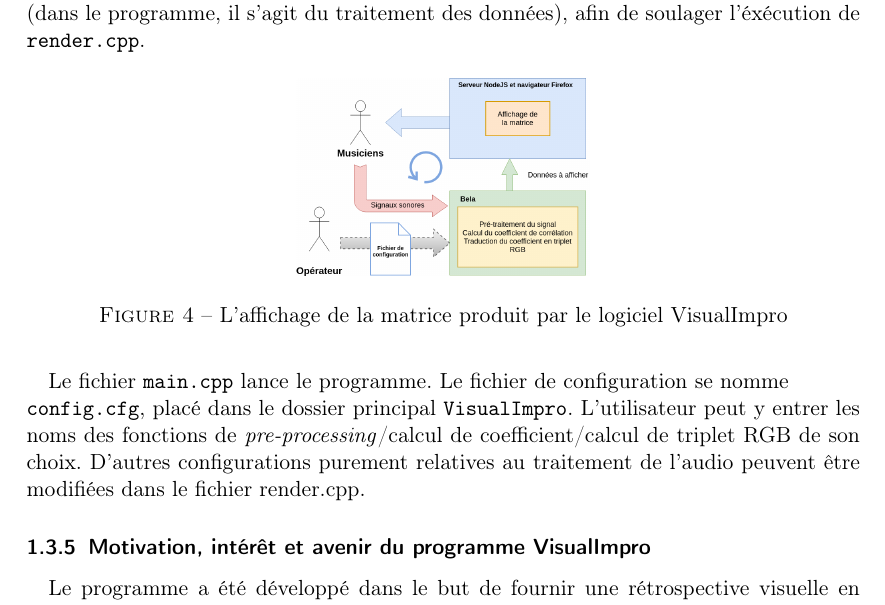
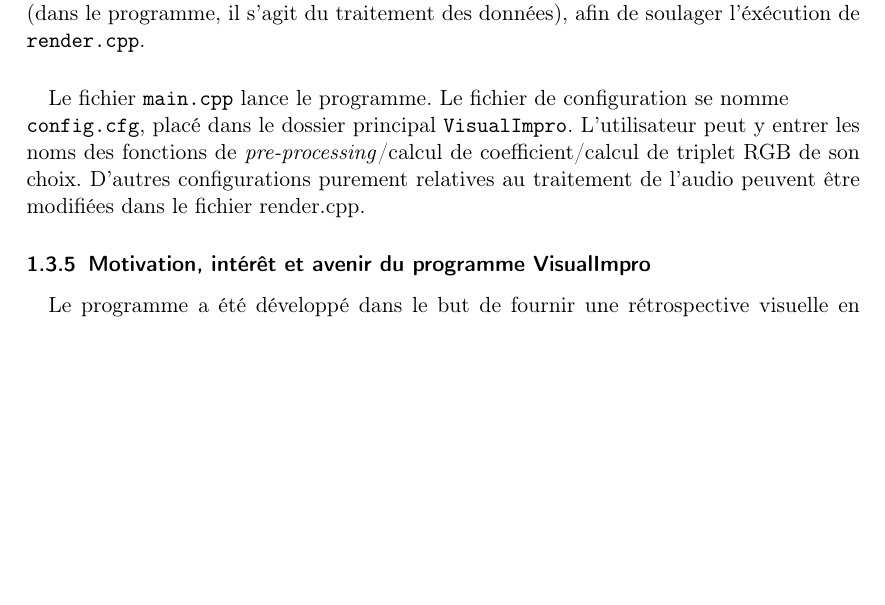
Before and after one commit to scrime-u-bordeaux/S8-PDP, a LaTeX document (doc/memoire/memoire.tex, which reads doc/memoire/Intro.tex): part of page 9 of 41, cut so that both start at the same text, the shorter picture padded with empty space. Compiled offline with pdfLaTeX.

Commit message:
Rendu final + mémoire

```diff
--- a/doc/memoire/Intro.tex
+++ b/doc/memoire/Intro.tex
@@ -237,13 +237,6 @@ programmeur et est destinée à exécuter de façon parallèle du code spécifi
 en amont et considéré comme trop coûteux (dans le programme, il s'agit du
 traitement des données), afin de soulager l'éxécution de \verb!render.cpp!.
 
-\begin{figure}[H]
- \centering
- \includegraphics[scale=0.2]{assets/visualimpro.png}
- \caption{L'affichage de la matrice produit par le logiciel VisualImpro}
- \label{bela}
-\end{figure}
-
 \paragraph{}
 Le fichier \verb!main.cpp! lance le programme. Le fichier de
 configuration se nomme \\\verb!config.cfg!, placé dans le dossier
```
